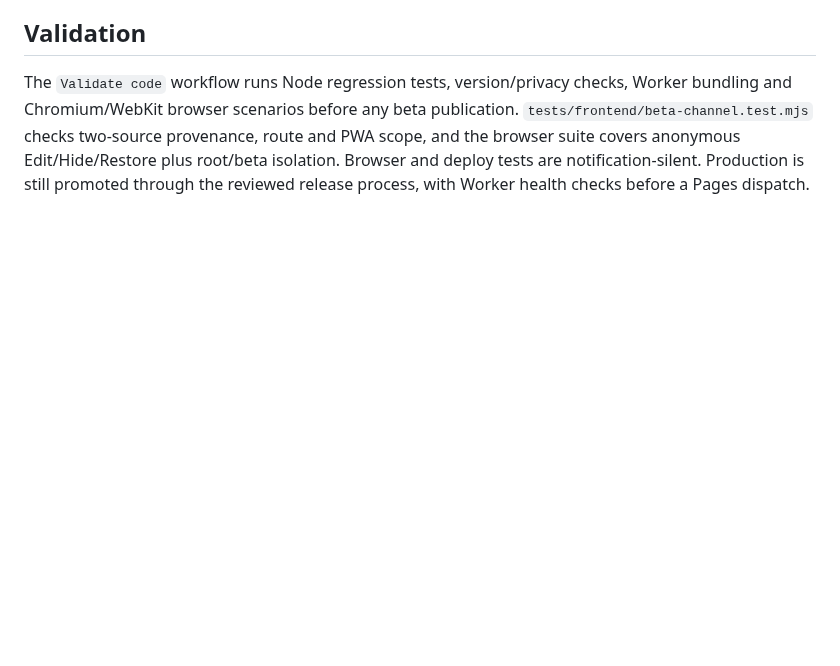
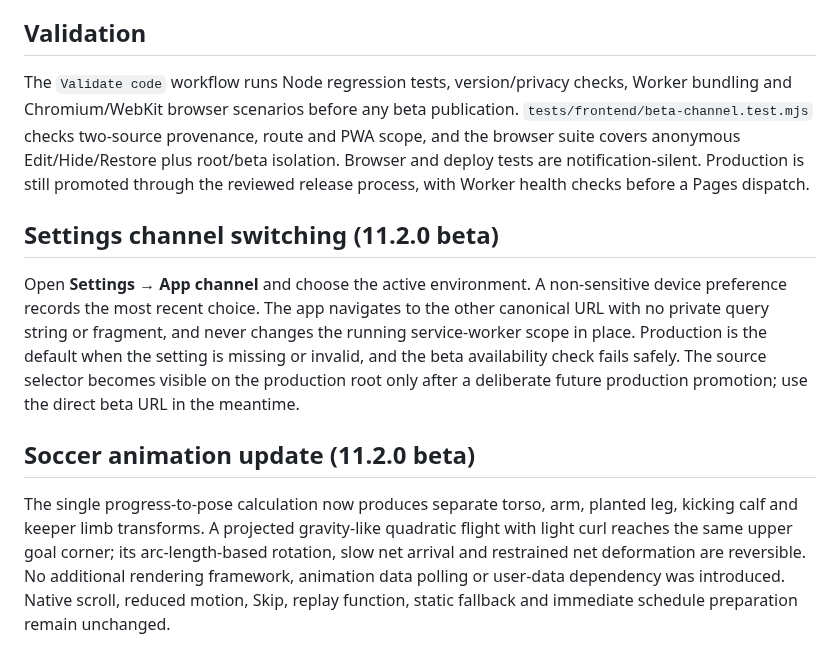
Before and after one commit to vudh1/ballerwatch, a Markdown page: docs/wiki/V2.md, the part around the change. Rendered like a GitHub page; blank space fills up the shorter version.

```diff
--- a/docs/wiki/V2.md
+++ b/docs/wiki/V2.md
@@ -25,3 +25,11 @@ The complete beta includes the same stadium intro, shot/keeper choreography, gla
 ## Validation
 
 The `Validate code` workflow runs Node regression tests, version/privacy checks, Worker bundling and Chromium/WebKit browser scenarios before any beta publication. `tests/frontend/beta-channel.test.mjs` checks two-source provenance, route and PWA scope, and the browser suite covers anonymous Edit/Hide/Restore plus root/beta isolation. Browser and deploy tests are notification-silent. Production is still promoted through the reviewed release process, with Worker health checks before a Pages dispatch.
+
+## Settings channel switching (11.2.0 beta)
+
+Open **Settings → App channel** and choose the active environment. A non-sensitive device preference records the most recent choice. The app navigates to the other canonical URL with no private query string or fragment, and never changes the running service-worker scope in place. Production is the default when the setting is missing or invalid, and the beta availability check fails safely. The source selector becomes visible on the production root only after a deliberate future production promotion; use the direct beta URL in the meantime.
+
+## Soccer animation update (11.2.0 beta)
+
+The single progress-to-pose calculation now produces separate torso, arm, planted leg, kicking calf and keeper limb transforms. A projected gravity-like quadratic flight with light curl reaches the same upper goal corner; its arc-length-based rotation, slow net arrival and restrained net deformation are reversible. No additional rendering framework, animation data polling or user-data dependency was introduced. Native scroll, reduced motion, Skip, replay function, static fallback and immediate schedule preparation remain unchanged.
```
